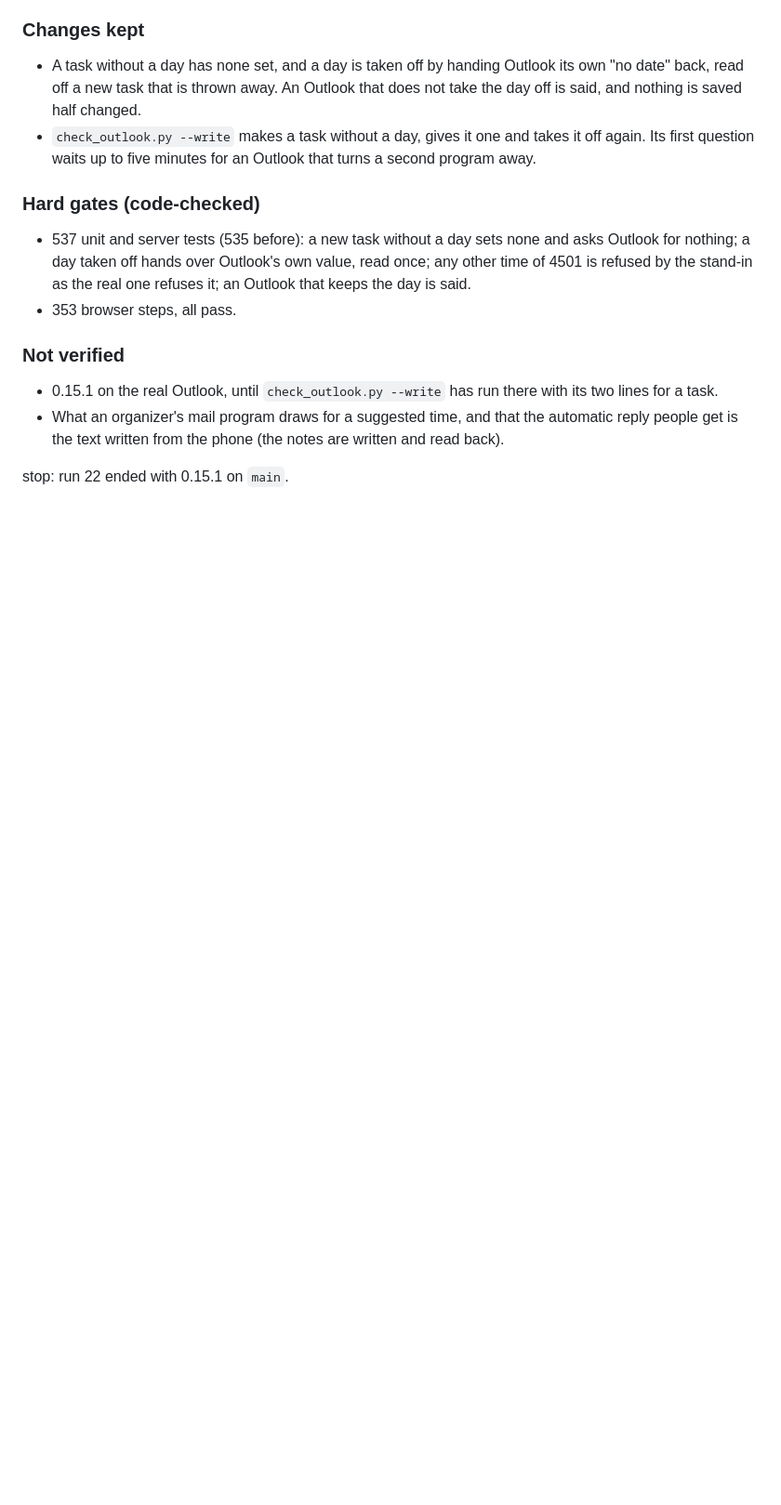
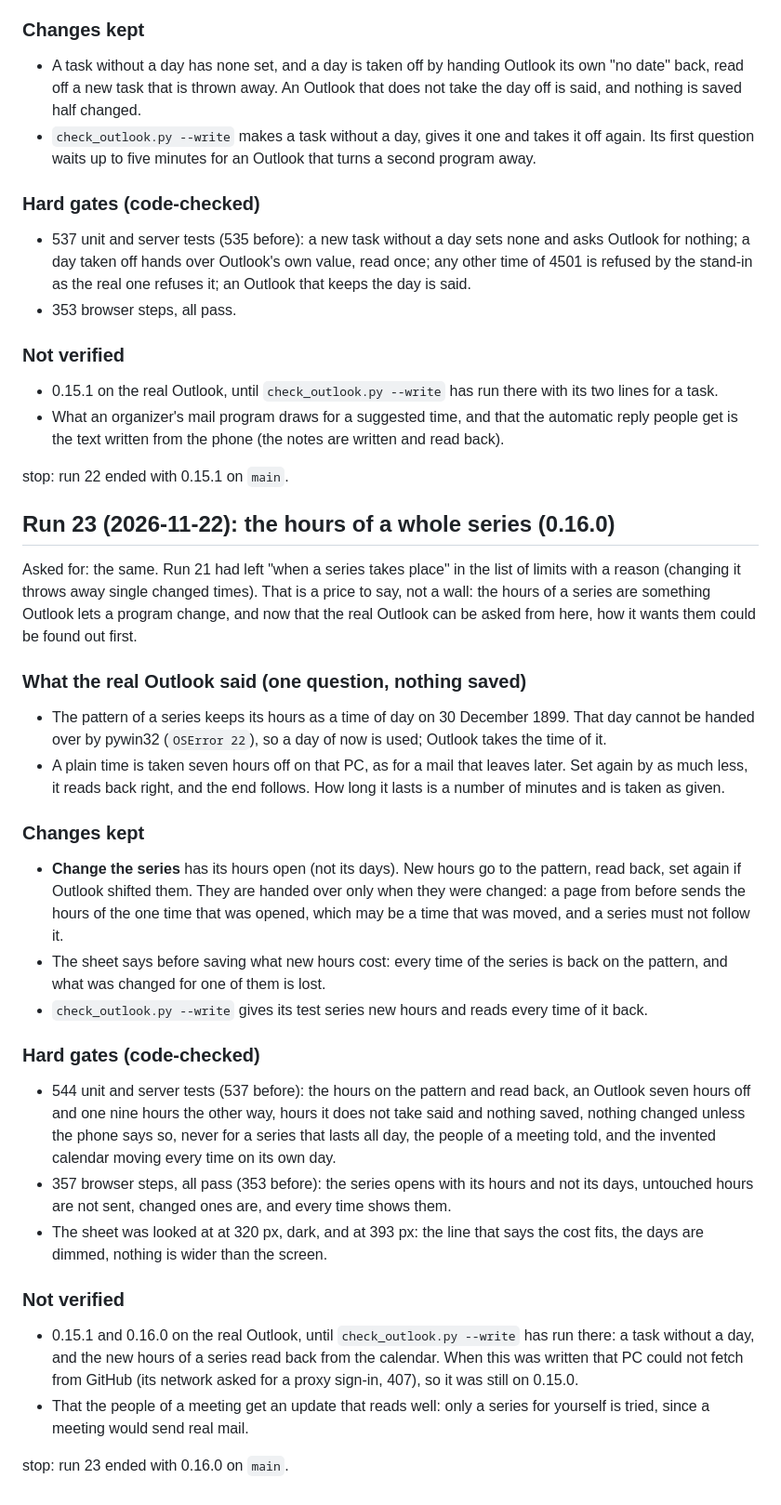
Before and after one commit to juw12/titip, a Markdown page: refine_log.md, the part around the change. Shown at 93% size. GitHub-like rendering; blank space fills up the shorter version.

```diff
--- a/refine_log.md
+++ b/refine_log.md
@@ -1510,3 +1510,50 @@ a reply in the reading pane waiting. Both ran, from the Mac, on the PC that has
   people get is the text written from the phone (the notes are written and read back).
 
 stop: run 22 ended with 0.15.1 on `main`.
+
+## Run 23 (2026-11-22): the hours of a whole series (0.16.0)
+
+Asked for: the same. Run 21 had left "when a series takes place" in the list of limits with a
+reason (changing it throws away single changed times). That is a price to say, not a wall: the
+hours of a series are something Outlook lets a program change, and now that the real Outlook can
+be asked from here, how it wants them could be found out first.
+
+### What the real Outlook said (one question, nothing saved)
+
+- The pattern of a series keeps its hours as a time of day on 30 December 1899. That day cannot
+  be handed over by pywin32 (`OSError 22`), so a day of now is used; Outlook takes the time of it.
+- A plain time is taken seven hours off on that PC, as for a mail that leaves later. Set again
+  by as much less, it reads back right, and the end follows. How long it lasts is a number of
+  minutes and is taken as given.
+
+### Changes kept
+
+- **Change the series** has its hours open (not its days). New hours go to the pattern, read
+  back, set again if Outlook shifted them. They are handed over only when they were changed: a
+  page from before sends the hours of the one time that was opened, which may be a time that was
+  moved, and a series must not follow it.
+- The sheet says before saving what new hours cost: every time of the series is back on the
+  pattern, and what was changed for one of them is lost.
+- `check_outlook.py --write` gives its test series new hours and reads every time of it back.
+
+### Hard gates (code-checked)
+
+- 544 unit and server tests (537 before): the hours on the pattern and read back, an Outlook
+  seven hours off and one nine hours the other way, hours it does not take said and nothing
+  saved, nothing changed unless the phone says so, never for a series that lasts all day, the
+  people of a meeting told, and the invented calendar moving every time on its own day.
+- 357 browser steps, all pass (353 before): the series opens with its hours and not its days,
+  untouched hours are not sent, changed ones are, and every time shows them.
+- The sheet was looked at at 320 px, dark, and at 393 px: the line that says the cost fits, the
+  days are dimmed, nothing is wider than the screen.
+
+### Not verified
+
+- 0.15.1 and 0.16.0 on the real Outlook, until `check_outlook.py --write` has run there: a task
+  without a day, and the new hours of a series read back from the calendar. When this was
+  written that PC could not fetch from GitHub (its network asked for a proxy sign-in, 407), so
+  it was still on 0.15.0.
+- That the people of a meeting get an update that reads well: only a series for yourself is
+  tried, since a meeting would send real mail.
+
+stop: run 23 ended with 0.16.0 on `main`.
```
Also changed, not shown: README.md (+13 -7 lines), design.md (+5 -2 lines), docs/shots/phone.png, 7 other files.
